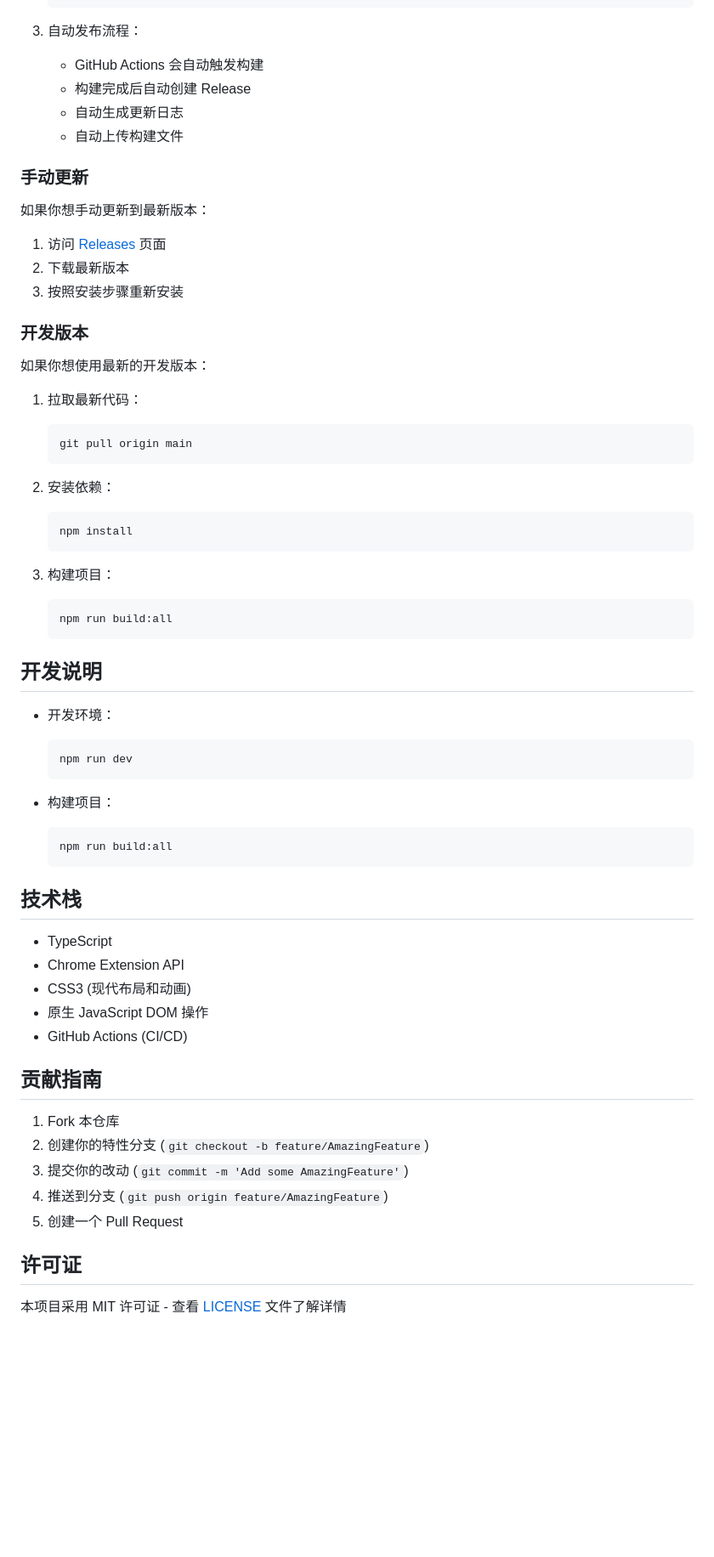
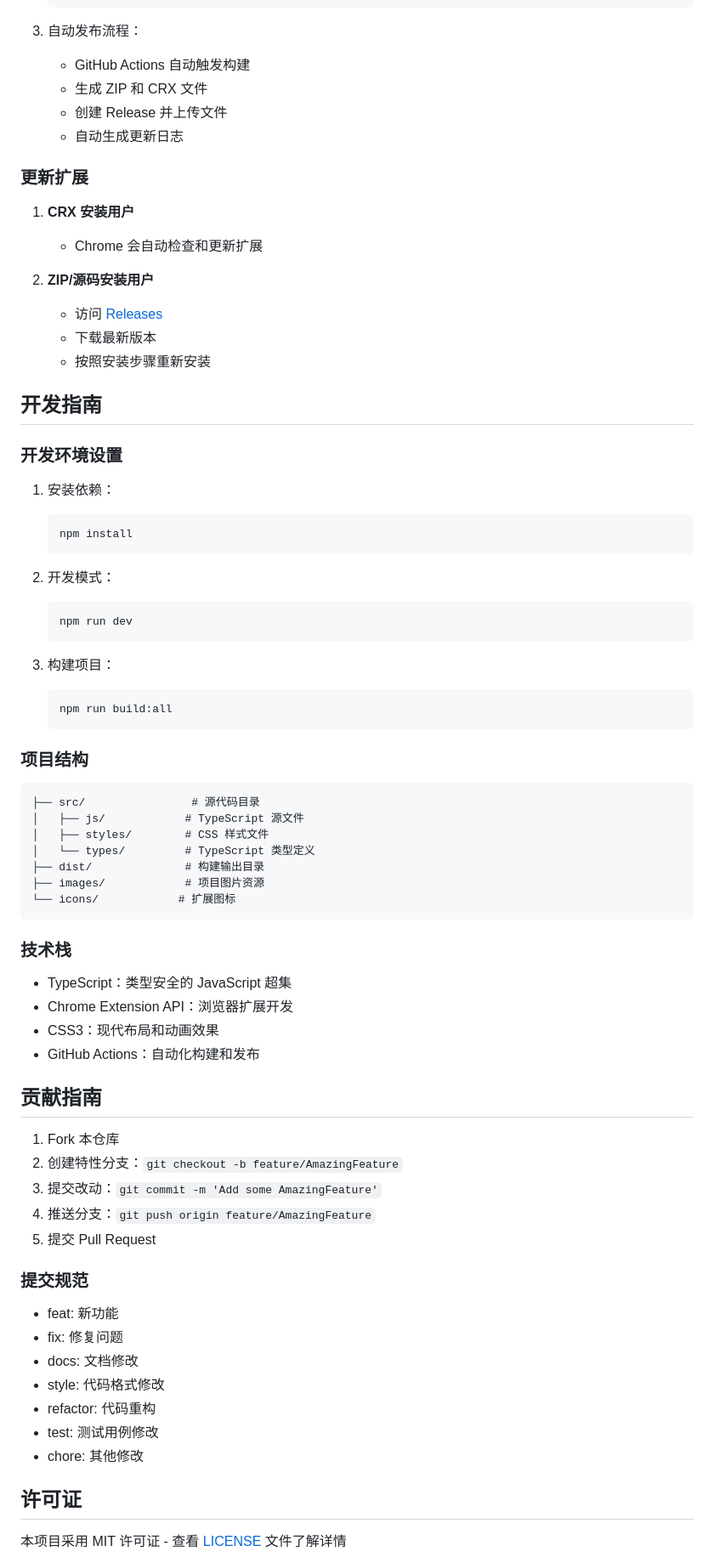
Before and after one commit to cavin-works/chrome-bookmark-manager, a Markdown page: README.md, the part around one of its changes. Shown at 85% size. Drawn GitHub-style; blank space fills up the shorter version.

````diff
--- a/README.md
+++ b/README.md
@@ -83,31 +155,33 @@
    ```
 
 3. 自动发布流程：
-   - GitHub Actions 会自动触发构建
-   - 构建完成后自动创建 Release
+   - GitHub Actions 自动触发构建
+   - 生成 ZIP 和 CRX 文件
+   - 创建 Release 并上传文件
    - 自动生成更新日志
-   - 自动上传构建文件
 
-### 手动更新
+### 更新扩展
 
-如果你想手动更新到最新版本：
+1. **CRX 安装用户**
+   - Chrome 会自动检查和更新扩展
 
-1. 访问 [Releases](https://github.com/cavin-works/chrome-bookmark-manager/releases) 页面
-2. 下载最新版本
-3. 按照安装步骤重新安装
+2. **ZIP/源码安装用户**
+   - 访问 [Releases](https://github.com/cavin-works/chrome-bookmark-manager/releases)
+   - 下载最新版本
+   - 按照安装步骤重新安装
 
-### 开发版本
+## 开发指南
 
-如果你想使用最新的开发版本：
+### 开发环境设置
 
-1. 拉取最新代码：
+1. 安装依赖：
    ```bash
-   git pull origin main
+   npm install
    ```
 
-2. 安装依赖：
+2. 开发模式：
    ```bash
-   npm install
+   npm run dev
    ```
 
 3. 构建项目：
@@ -115,33 +189,42 @@
    npm run build:all
    ```
 
-## 开发说明
+### 项目结构
 
-- 开发环境：
-  ```bash
-  npm run dev
-  ```
+```
+├── src/                # 源代码目录
+│   ├── js/            # TypeScript 源文件
+│   ├── styles/        # CSS 样式文件
+│   └── types/         # TypeScript 类型定义
+├── dist/              # 构建输出目录
+├── images/            # 项目图片资源
+└── icons/            # 扩展图标
+```
 
-- 构建项目：
-  ```bash
-  npm run build:all
-  ```
+### 技术栈
 
-## 技术栈
-
-- TypeScript
-- Chrome Extension API
-- CSS3 (现代布局和动画)
-- 原生 JavaScript DOM 操作
-- GitHub Actions (CI/CD)
+- TypeScript：类型安全的 JavaScript 超集
+- Chrome Extension API：浏览器扩展开发
+- CSS3：现代布局和动画效果
+- GitHub Actions：自动化构建和发布
 
 ## 贡献指南
 
 1. Fork 本仓库
-2. 创建你的特性分支 (`git checkout -b feature/AmazingFeature`)
-3. 提交你的改动 (`git commit -m 'Add some AmazingFeature'`)
-4. 推送到分支 (`git push origin feature/AmazingFeature`)
-5. 创建一个 Pull Request
+2. 创建特性分支：`git checkout -b feature/AmazingFeature`
+3. 提交改动：`git commit -m 'Add some AmazingFeature'`
+4. 推送分支：`git push origin feature/AmazingFeature`
+5. 提交 Pull Request
+
+### 提交规范
+
+- feat: 新功能
+- fix: 修复问题
+- docs: 文档修改
+- style: 代码格式修改
+- refactor: 代码重构
+- test: 测试用例修改
+- chore: 其他修改
 
 ## 许可证
 
````
Also changed, not shown: other parts of README.md (+84 -4 lines).
